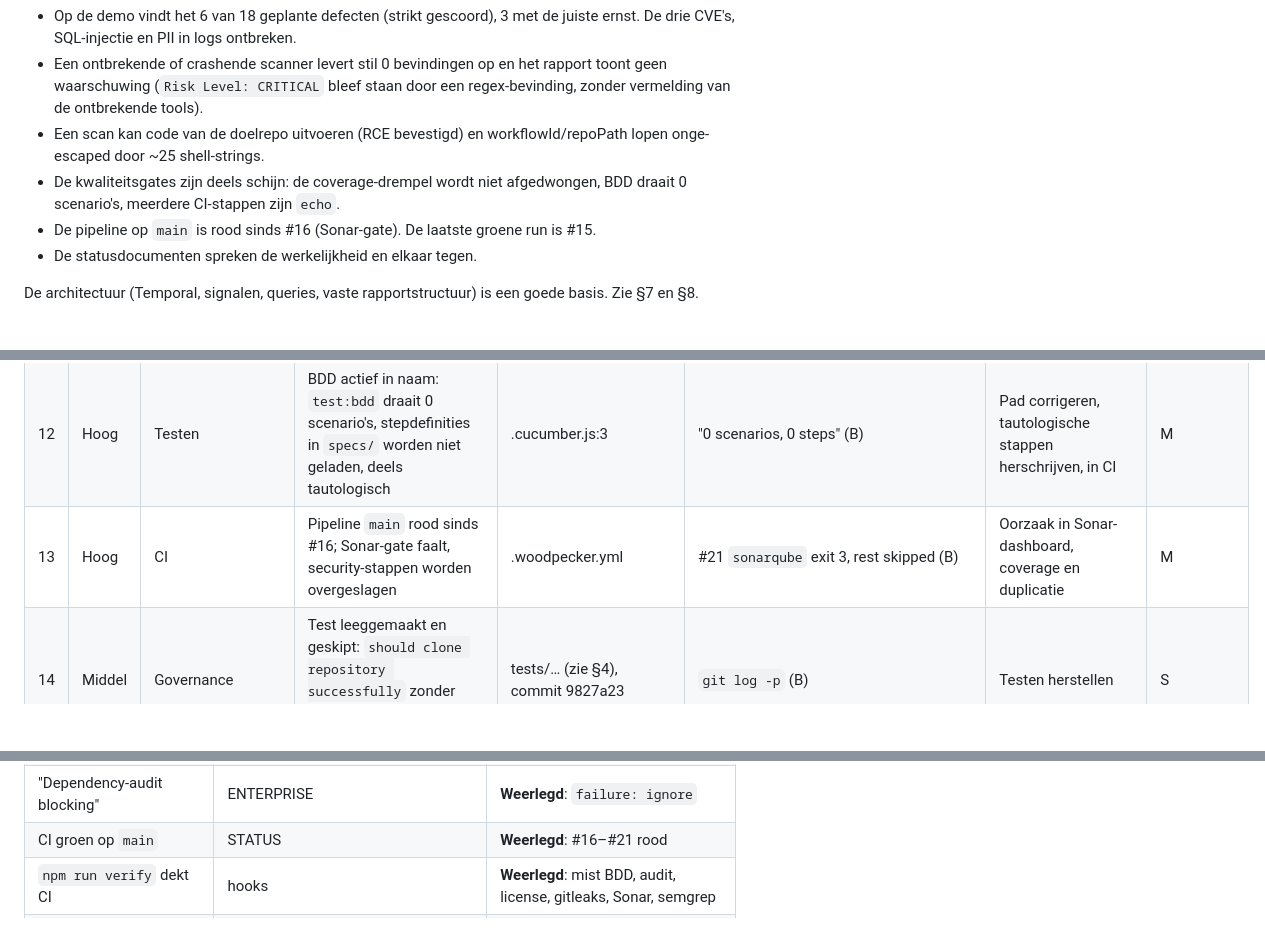
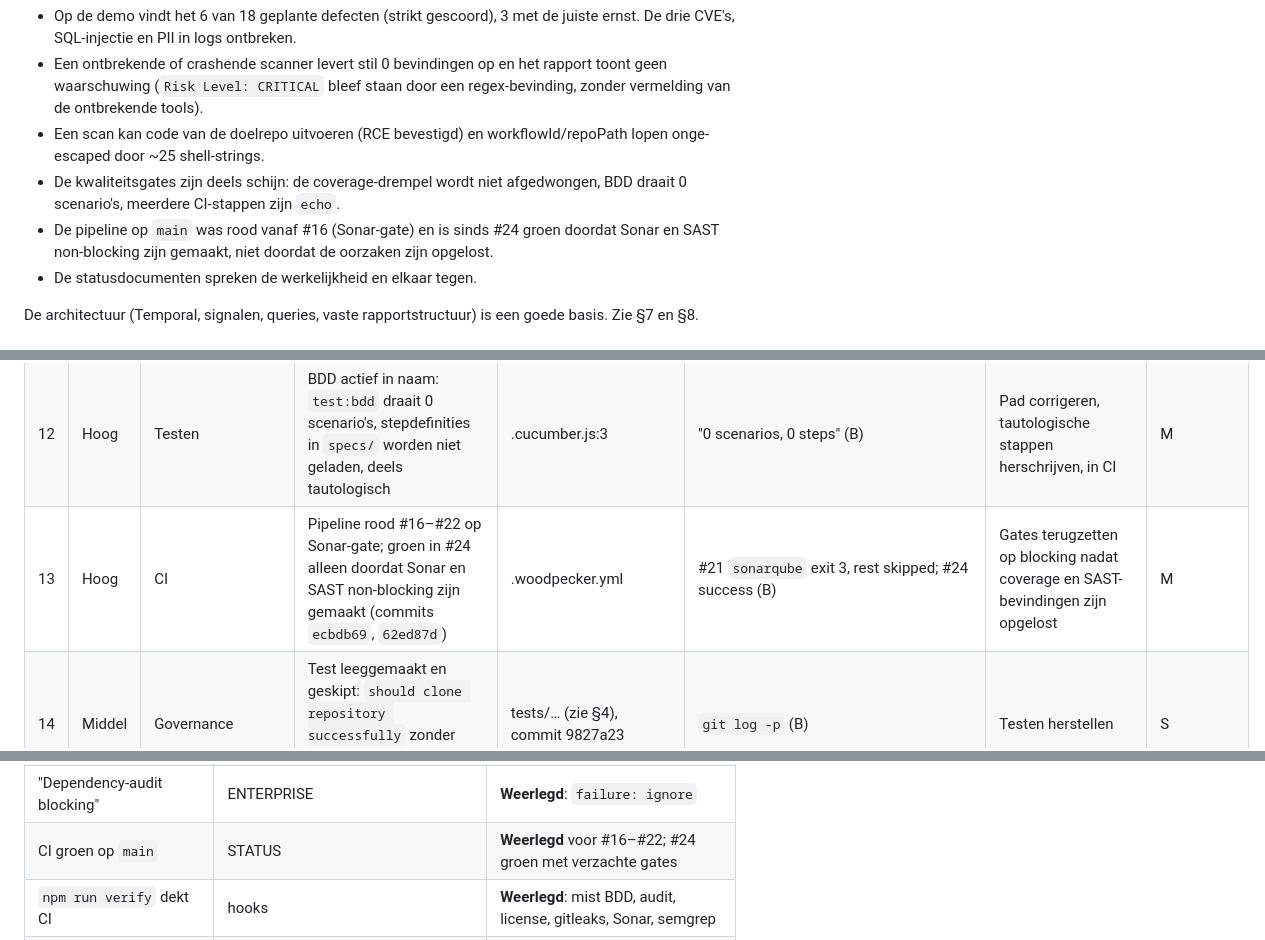
Before and after one commit to vannifr/audit-flow, a Markdown page: docs/review-report.md, 3 parts joined by grey strips. GitHub-like rendering; blank space fills up the shorter version.

Commit message:
docs: update review report with concurrent CI changes
Co-Authored-By: Claude Sonnet 5.5 <noreply@anthropic.com>

```diff
--- a/docs/review-report.md
+++ b/docs/review-report.md
@@ -12,7 +12,7 @@ Label: **B** = bevestigd met bewijs, **V** = vermoedelijk.
 - Een ontbrekende of crashende scanner levert stil 0 bevindingen op en het rapport toont geen waarschuwing (`Risk Level: CRITICAL` bleef staan door een regex-bevinding, zonder vermelding van de ontbrekende tools).
 - Een scan kan code van de doelrepo uitvoeren (RCE bevestigd) en workflowId/repoPath lopen onge-escaped door ~25 shell-strings.
 - De kwaliteitsgates zijn deels schijn: de coverage-drempel wordt niet afgedwongen, BDD draait 0 scenario's, meerdere CI-stappen zijn `echo`.
-- De pipeline op `main` is rood sinds #16 (Sonar-gate). De laatste groene run is #15.
+- De pipeline op `main` was rood vanaf #16 (Sonar-gate) en is sinds #24 groen doordat Sonar en SAST non-blocking zijn gemaakt, niet doordat de oorzaken zijn opgelost.
 - De statusdocumenten spreken de werkelijkheid en elkaar tegen.
 
 De architectuur (Temporal, signalen, queries, vaste rapportstructuur) is een goede basis. Zie §7 en §8.
@@ -91,7 +91,7 @@ Observability: pino-logs zijn bruikbaar (137 regels in één worker-run, geen se
 | 10 | Hoog | Correctheid | Semgrep: exit ≠ 0 met geschreven rapport wordt weggegooid; niet-deterministisch | activities/index.ts (runSemgrep) | Scenario S1: 3 vs 11 bevindingen (B/V) | Exitcode 1 als "bevindingen" behandelen, rapport altijd parsen | S |
 | 11 | Hoog | Governance | Coverage-drempel dode config (`threshold` i.p.v. `thresholds`): `verify` groen bij 71,4%/43,5% | vitest.config.ts:10 | Kopie-config met `thresholds` geeft exit 1 (B) | Sleutel corrigeren, drempel realistisch | S |
 | 12 | Hoog | Testen | BDD actief in naam: `test:bdd` draait 0 scenario's, stepdefinities in `specs/` worden niet geladen, deels tautologisch | .cucumber.js:3 | "0 scenarios, 0 steps" (B) | Pad corrigeren, tautologische stappen herschrijven, in CI | M |
-| 13 | Hoog | CI | Pipeline `main` rood sinds #16; Sonar-gate faalt, security-stappen worden overgeslagen | .woodpecker.yml | #21 `sonarqube` exit 3, rest skipped (B) | Oorzaak in Sonar-dashboard, coverage en duplicatie | M |
+| 13 | Hoog | CI | Pipeline rood #16–#22 op Sonar-gate; groen in #24 alleen doordat Sonar en SAST non-blocking zijn gemaakt (commits `ecbdb69`, `62ed87d`) | .woodpecker.yml | #21 `sonarqube` exit 3, rest skipped; #24 success (B) | Gates terugzetten op blocking nadat coverage en SAST-bevindingen zijn opgelost | M |
 | 14 | Middel | Governance | Test leeggemaakt en geskipt: `should clone repository successfully` zonder body of asserts, commit zegt het niet | tests/… (zie §4), commit 9827a23 | `git log -p` (B) | Testen herstellen | S |
 | 15 | Middel | Security | Reject-signaal genegeerd; `skipApproval` niet in rapport; elke client kan het zetten | workflows/index.ts:152-160, client.ts:71 | Scenario S2 (B) | Reject-handler, rapportvermelding | S |
 | 16 | Middel | Security | Voorspelbare paden `/tmp/audit-<id>` en gedeeld `/tmp/sql-injection-rules.yaml`; cleanup alleen op succespad | activities/index.ts:130, 469, 1135 | Code (B), exploit (V) | `mkdtemp` 0700, cleanup in `finally` | S |
@@ -154,7 +154,7 @@ Verzwakking van assertions: bevestigd voor `cloneRepository` (9827a23). Andere c
 | "Implements ISO 25010" | README | **Weerlegd** (zie §5) |
 | "95% enterprise score" | review-instructie | **Niet gevonden** in de 5 docs; AUDIT-COVERAGE zegt 88% |
 | "Dependency-audit blocking" | ENTERPRISE | **Weerlegd**: `failure: ignore` |
-| CI groen op `main` | STATUS | **Weerlegd**: #16–#21 rood |
+| CI groen op `main` | STATUS | **Weerlegd** voor #16–#22; #24 groen met verzachte gates |
 | `npm run verify` dekt CI | hooks | **Weerlegd**: mist BDD, audit, license, gitleaks, Sonar, semgrep |
 | Pad `temporal-security-audit-framework` | STATUS.md:4, README | **Weerlegd**: verkeerd pad |
 
```
Also changed, not shown: other parts of docs/review-report.md (+1 -1 lines).
